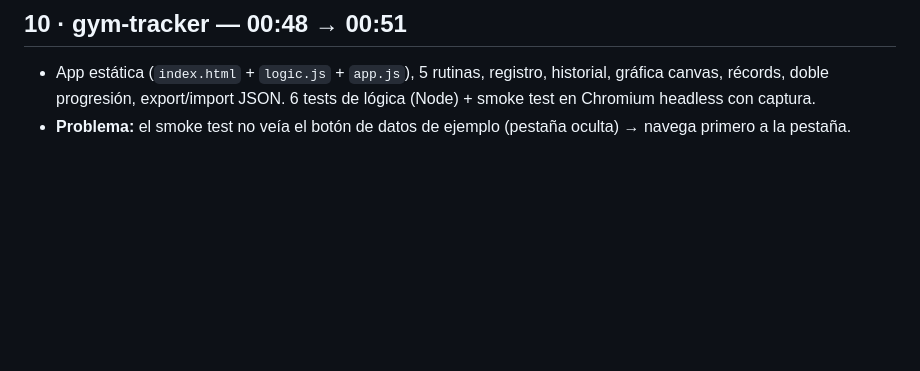
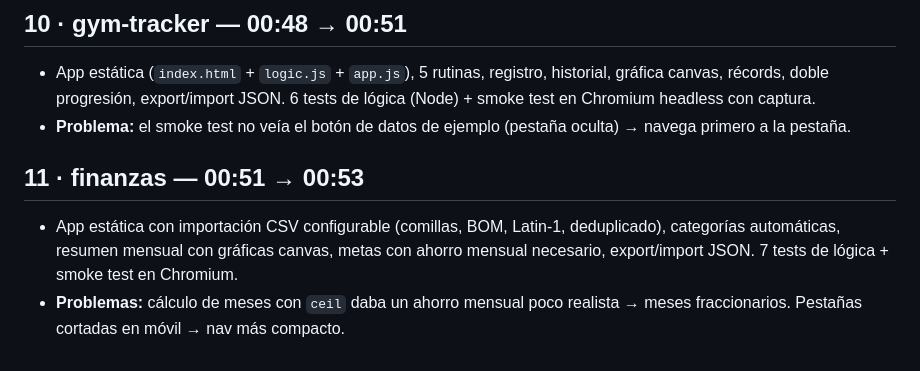
Before and after one commit to davidcormar/Mix_ideas, a Markdown page: BITACORA.md, the part around the change. Drawn GitHub-style; blank space fills up the shorter version.

```diff
--- a/BITACORA.md
+++ b/BITACORA.md
@@ -50,3 +50,7 @@ Horas en hora de Madrid (CET).
 ## 10 · gym-tracker — 00:48 → 00:51
 - App estática (`index.html` + `logic.js` + `app.js`), 5 rutinas, registro, historial, gráfica canvas, récords, doble progresión, export/import JSON. 6 tests de lógica (Node) + smoke test en Chromium headless con captura.
 - **Problema:** el smoke test no veía el botón de datos de ejemplo (pestaña oculta) → navega primero a la pestaña.
+
+## 11 · finanzas — 00:51 → 00:53
+- App estática con importación CSV configurable (comillas, BOM, Latin-1, deduplicado), categorías automáticas, resumen mensual con gráficas canvas, metas con ahorro mensual necesario, export/import JSON. 7 tests de lógica + smoke test en Chromium.
+- **Problemas:** cálculo de meses con `ceil` daba un ahorro mensual poco realista → meses fraccionarios. Pestañas cortadas en móvil → nav más compacto.
```
Also changed, not shown: 11-finanzas/README.md (added, +41 -0 lines), README.md (+1 -1 lines), 11-finanzas/captura-resumen.png (added), 6 other files.
